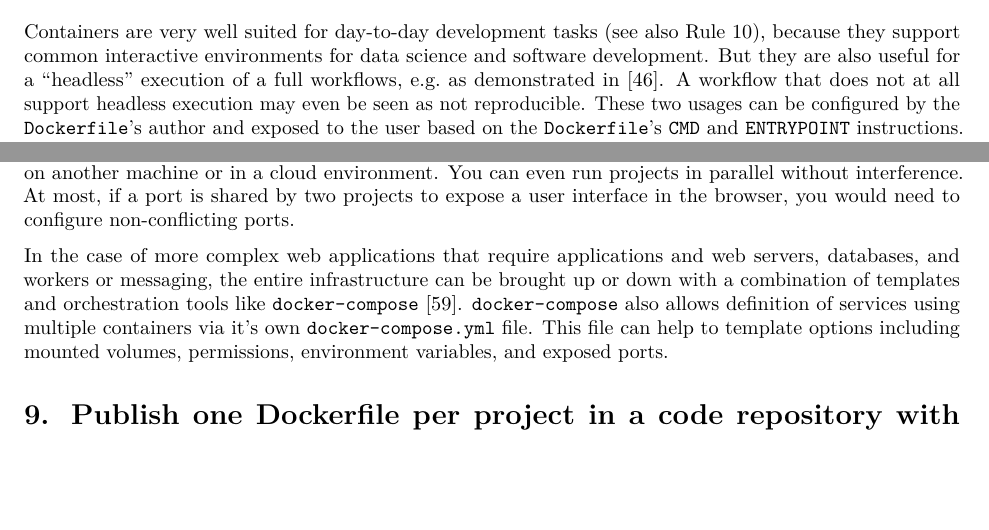
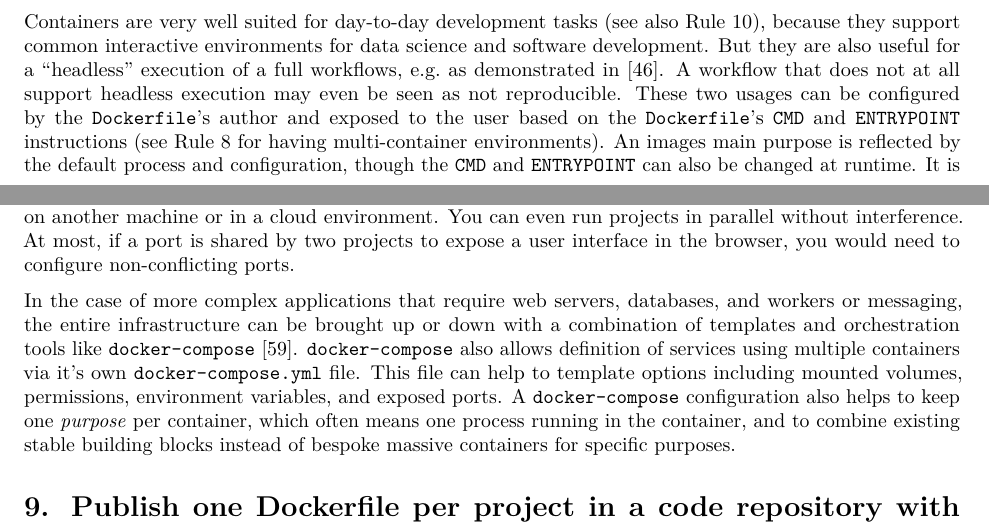
Before and after one commit to nuest/ten-simple-rules-dockerfiles, an R Markdown document (ten-simple-rules-dockerfiles.Rmd): two parts of pages 9 and 11 of 17, joined at a grey line, cut so that both start at the same text, the shorter picture padded with empty space. Rendered offline with R 4.5, knitr and Pandoc, then LaTeX, with nearby package versions; drawn as R Markdown's standard PDF in place of the format the file asks for.

Commit message:
close #42

```diff
--- a/ten-simple-rules-dockerfiles.Rmd
+++ b/ten-simple-rules-dockerfiles.Rmd
@@ -449,7 +449,8 @@ Examples of build arguments that are useful to include to describe a container a
 Containers are very well suited for day-to-day development tasks (see also \ruleref{rule:usage}), because they support common interactive environments for data science and software development.
 But they are also useful for a "headless" execution of a full workflows, e.g. as demonstrated in [@verstegen_pluc_mozambique_2019].
 A workflow that does not at all support headless execution may even be seen as not reproducible.
-These two usages can be configured by the `Dockerfile`'s author and exposed to the user based on the `Dockerfile`'s `CMD` and `ENTRYPOINT` instructions.
+These two usages can be configured by the `Dockerfile`'s author and exposed to the user based on the `Dockerfile`'s `CMD` and `ENTRYPOINT` instructions (see&nbsp;\ruleref{rule:templates} for having multi-container environments).
+An images main purpose is reflected by the default process and configuration, though the `CMD` and `ENTRYPOINT` can also be changed at runtime.
 It is considered good practice to have a combination of default command and entrypoint that meets reasonable user expectations.
 For example, a container known to be a workflow should execute the workflow, or provide instructions for how to do so.
 Since you are likely the primary user of the `Dockerfile` and image, so you should choose a selection or combination that works for you, only then accomodate other user's needs.
@@ -521,9 +522,10 @@ When developing or working on projects with containers you can switch between is
 You can even run projects in parallel without interference.
 At most, if a port is shared by two projects to expose a user interface in the browser, you would need to configure non-conflicting ports.
 
-In the case of more complex web applications that require applications and web servers, databases, and workers or messaging, the entire infrastructure can be brought up or down with a combination of templates and orchestration tools like `docker-compose` [@docker-compose_2019].
+In the case of more complex applications that require web servers, databases, and workers or messaging, the entire infrastructure can be brought up or down with a combination of templates and orchestration tools like `docker-compose` [@docker-compose_2019].
 `docker-compose` also allows definition of services using multiple containers via it's own `docker-compose.yml` file.
 This file can help to template options including mounted volumes, permissions, environment variables, and exposed ports.
+A `docker-compose` configuration also helps to keep one _purpose_ per container, which often means one process running in the container, and to combine existing stable building blocks instead of bespoke massive containers for specific purposes.
 
 # 9. Publish one Dockerfile per project in a code repository with version control {-}
 \rulelabel{9}{rule:publish}
```
